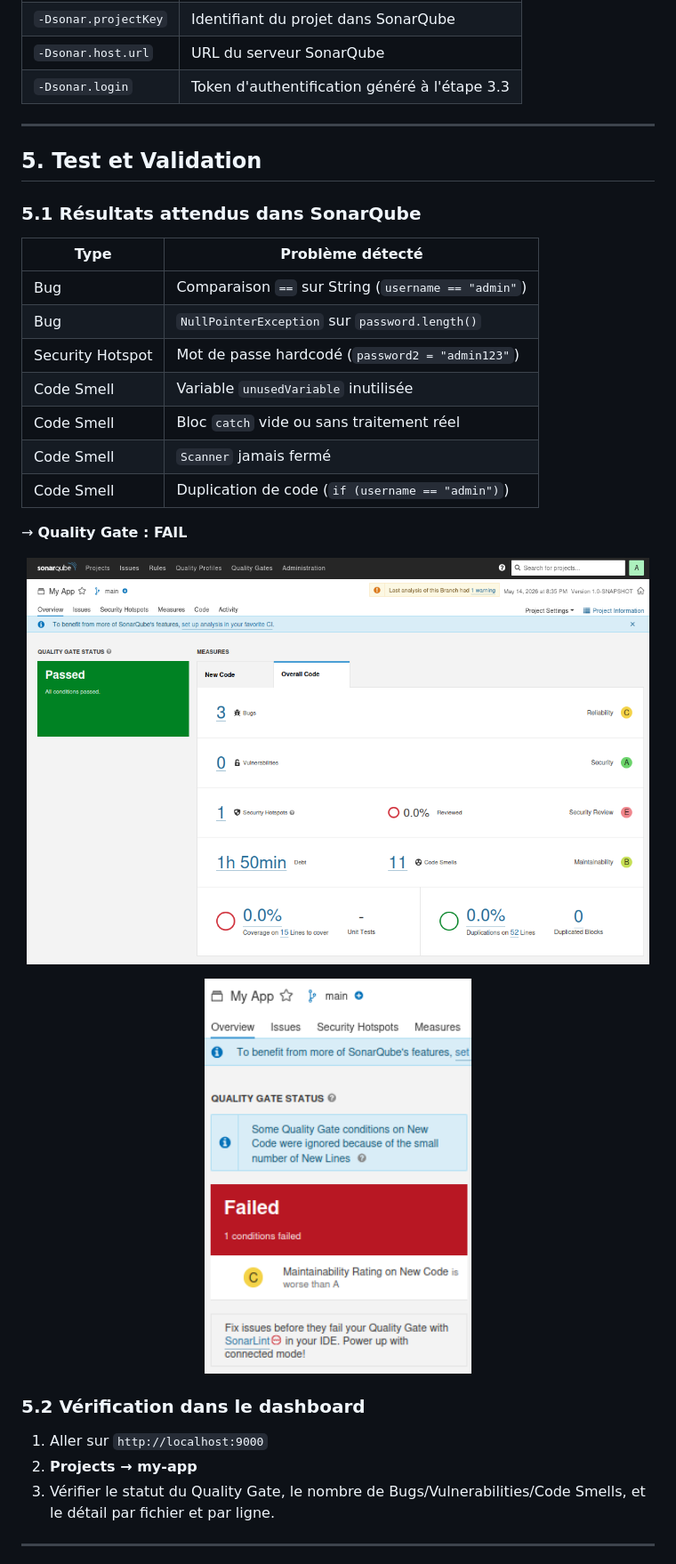
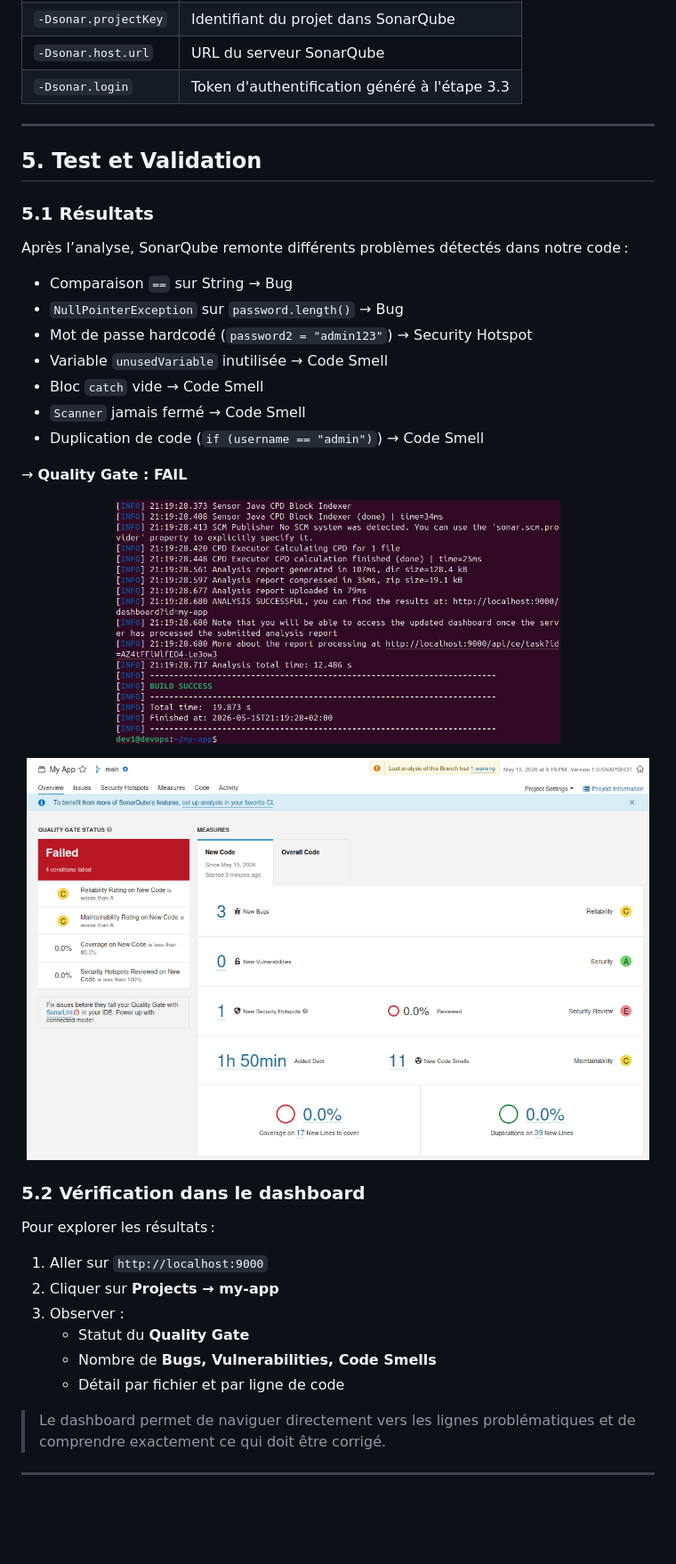
Before and after one commit to Asma-Zahani/DevOps-Project, a Markdown page: LAB_SONARQUBE.md, the part around one of its changes. Shown at 89% size. Rendered like a GitHub page; pictures changed too: images/sonarqube/analysis-results.png, images/sonarqube/quality-gate-fail.png; blank space fills up the shorter version.

Commit message:
Modification LAB_SONARQUBE

```diff
--- a/LAB_SONARQUBE.md
+++ b/LAB_SONARQUBE.md
@@ -273,38 +279,45 @@ mvn clean verify sonar:sonar \
 | `sonar:sonar`          | Lance l'analyse et envoie les résultats        |
 | `-Dsonar.projectKey`   | Identifiant du projet dans SonarQube           |
 | `-Dsonar.host.url`     | URL du serveur SonarQube                       |
-| `-Dsonar.login`        | Token d'authentification généré à l'étape 3.3 |
+| `-Dsonar.login`        | Token d'authentification généré à l'étape 3.3  |
 
 ---
 
 ## 5. Test et Validation
 
-### 5.1 Résultats attendus dans SonarQube
+### 5.1 Résultats
 
-| Type          | Problème détecté                                   |
-|---------------|----------------------------------------------------|
-| Bug           | Comparaison `==` sur String (`username == "admin"`)|
-| Bug           | `NullPointerException` sur `password.length()`     |
-| Security Hotspot | Mot de passe hardcodé (`password2 = "admin123"`)   |
-| Code Smell    | Variable `unusedVariable` inutilisée               |
-| Code Smell    | Bloc `catch` vide ou sans traitement réel          |
-| Code Smell    | `Scanner` jamais fermé                             |
-| Code Smell    | Duplication de code (`if (username == "admin")`)   |
+Après l’analyse, SonarQube remonte différents problèmes détectés dans notre code :
+
+- Comparaison `==` sur String → Bug
+- `NullPointerException` sur `password.length()`  → Bug
+- Mot de passe hardcodé (`password2 = "admin123"`) → Security Hotspot
+- Variable `unusedVariable` inutilisée  → Code Smell
+- Bloc `catch` vide → Code Smell
+- `Scanner` jamais fermé → Code Smell
+- Duplication de code (`if (username == "admin")`) → Code Smell
 
 → **Quality Gate : FAIL**
 
 <p align="center">
-  <img src="images/sonarqube/analysis-results.png" alt="Résultats SonarQube" width="700"/>
+  <img src="images/sonarqube/analysis-results.png" alt="Résultats SonarQube" width="500"/>
 </p>
 
 <p align="center">
-  <img src="images/sonarqube/quality-gate-fail.png" alt="Quality Gate FAIL" width="300"/>
+  <img src="images/sonarqube/quality-gate-fail.png" alt="Quality Gate FAIL" width="700"/>
 </p>
 
 ### 5.2 Vérification dans le dashboard
 
+Pour explorer les résultats :
+
 1. Aller sur `http://localhost:9000`
-2. **Projects → my-app**
-3. Vérifier le statut du Quality Gate, le nombre de Bugs/Vulnerabilities/Code Smells, et le détail par fichier et par ligne.
+2. Cliquer sur **Projects → my-app**
+3. Observer :
+    - Statut du **Quality Gate**
+    - Nombre de **Bugs, Vulnerabilities, Code Smells**
+    - Détail par fichier et par ligne de code
+
+> Le dashboard permet de naviguer directement vers les lignes problématiques et de comprendre exactement ce qui doit être corrigé.
 
 ---
```
Also changed, not shown: other parts of LAB_SONARQUBE.md (+70 -77 lines), images/sonarqube/quality-gate-passed.png (added).
